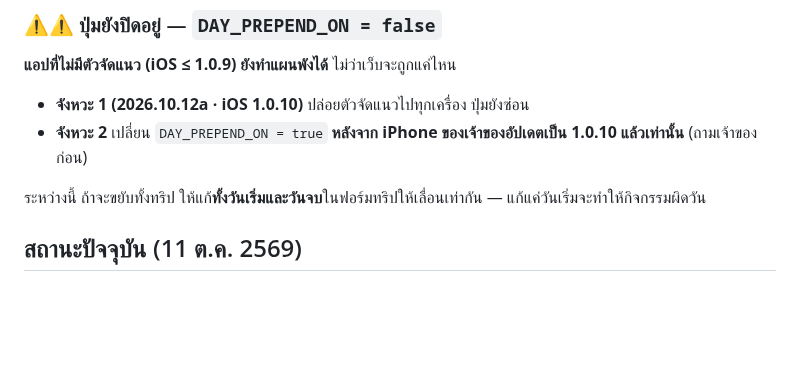
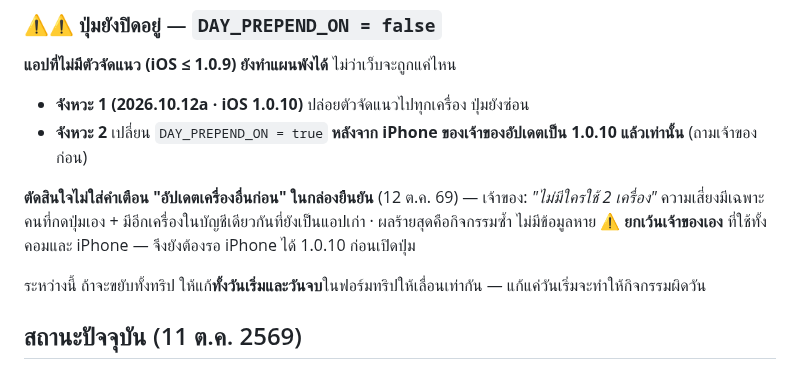
Before and after one commit to niimph-max/where-to-next, a Markdown page: CLAUDE.md, the part around the change. Drawn GitHub-style; blank space fills up the shorter version.

Commit message:
CLAUDE.md: ไม่ใส่คำเตือนเครื่องอื่นในกล่องยืนยัน + ก่อน (เจ้าของตัดสินใจ)
Co-Authored-By: Claude Opus 5.5 <noreply@anthropic.com>
Claude-Session: https://claude.ai/code/session_014tkKX5YffbtqhG7RQmxJej

```diff
--- a/CLAUDE.md
+++ b/CLAUDE.md
@@ -922,6 +922,10 @@ A ดึงของ B กลับ = ตรงกัน · ซิงก์ซ
 - **จังหวะ 1 (2026.10.12a · iOS 1.0.10)** ปล่อยตัวจัดแนวไปทุกเครื่อง ปุ่มยังซ่อน
 - **จังหวะ 2** เปลี่ยน `DAY_PREPEND_ON = true` **หลังจาก iPhone ของเจ้าของอัปเดตเป็น 1.0.10 แล้วเท่านั้น** (ถามเจ้าของก่อน)
 
+**ตัดสินใจไม่ใส่คำเตือน "อัปเดตเครื่องอื่นก่อน" ในกล่องยืนยัน** (12 ต.ค. 69) — เจ้าของ: *"ไม่มีใครใช้ 2 เครื่อง"*
+ความเสี่ยงมีเฉพาะคนที่กดปุ่มเอง + มีอีกเครื่องในบัญชีเดียวกันที่ยังเป็นแอปเก่า · ผลร้ายสุดคือกิจกรรมซ้ำ ไม่มีข้อมูลหาย
+⚠ **ยกเว้นเจ้าของเอง** ที่ใช้ทั้งคอมและ iPhone — จึงยังต้องรอ iPhone ได้ 1.0.10 ก่อนเปิดปุ่ม
+
 ระหว่างนี้ ถ้าจะขยับทั้งทริป ให้แก้**ทั้งวันเริ่มและวันจบ**ในฟอร์มทริปให้เลื่อนเท่ากัน — แก้แค่วันเริ่มจะทำให้กิจกรรมผิดวัน
 
 ## สถานะปัจจุบัน (11 ต.ค. 2569)
```
